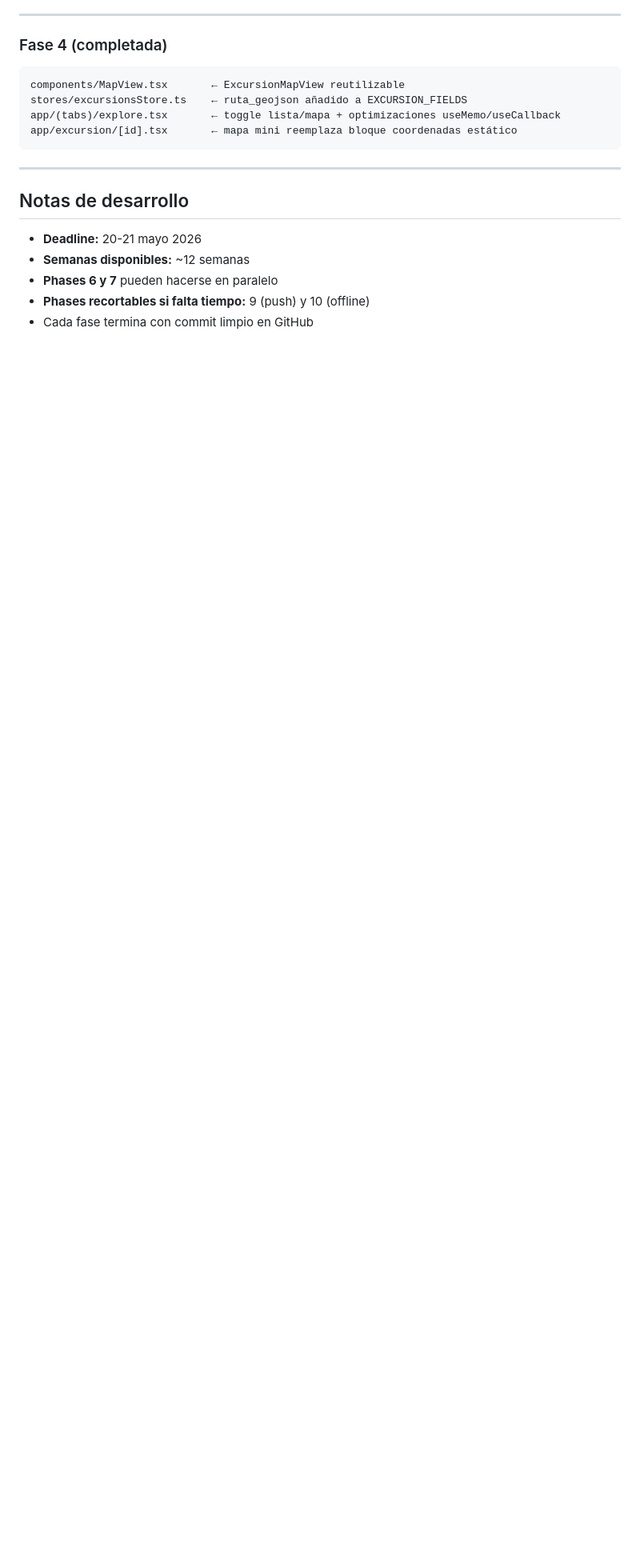
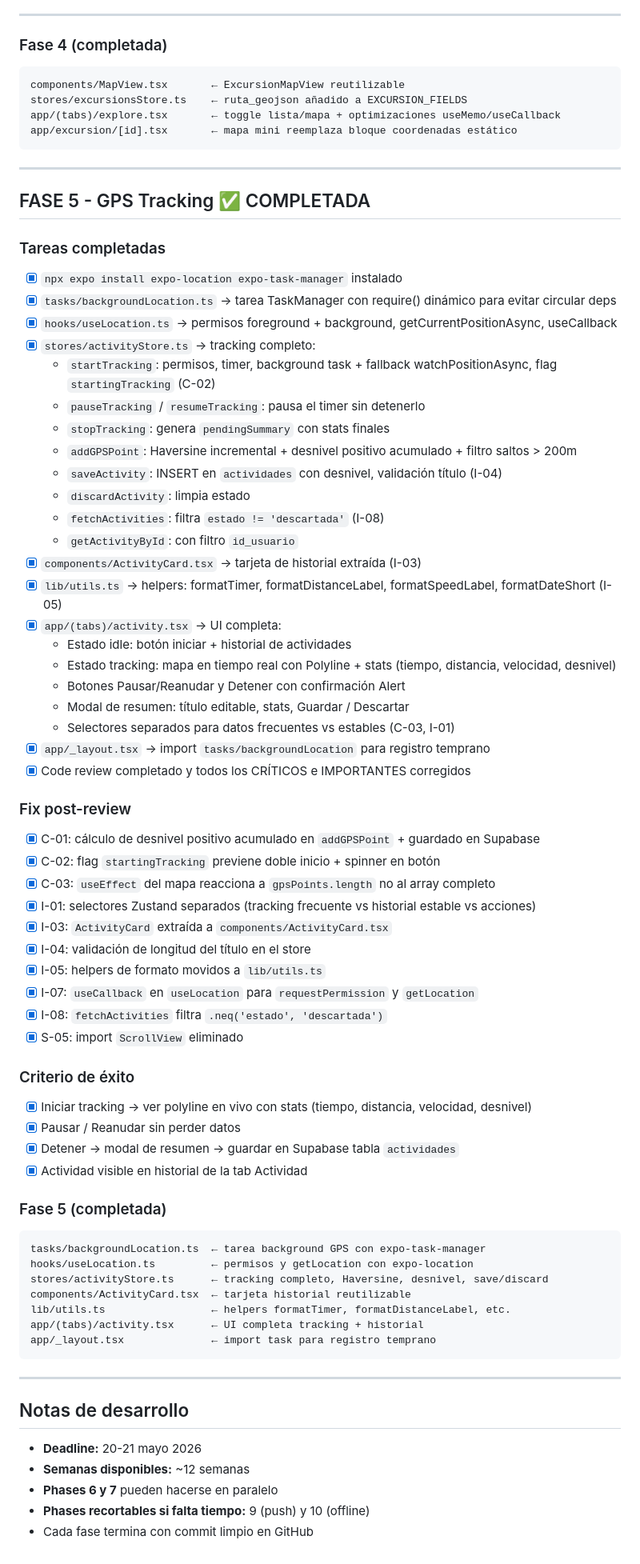
Before and after one commit to polhm25/GranaTour_APP, a Markdown page: docs/PROGRESS.md, the part around one of its changes. Shown at 80% size. GitHub-like rendering; blank space fills up the shorter version.

Commit message:
docs: actualizar PROGRESS.md con Fase 5 GPS Tracking completada

````diff
--- a/docs/PROGRESS.md
+++ b/docs/PROGRESS.md
@@ -232,6 +232,63 @@ app/excursion/[id].tsx       ← mapa mini reemplaza bloque coordenadas estátic
 
 ---
 
+## FASE 5 - GPS Tracking ✅ COMPLETADA
+
+### Tareas completadas
+- [x] `npx expo install expo-location expo-task-manager` instalado
+- [x] `tasks/backgroundLocation.ts` → tarea TaskManager con require() dinámico para evitar circular deps
+- [x] `hooks/useLocation.ts` → permisos foreground + background, getCurrentPositionAsync, useCallback
+- [x] `stores/activityStore.ts` → tracking completo:
+  - `startTracking`: permisos, timer, background task + fallback watchPositionAsync, flag `startingTracking` (C-02)
+  - `pauseTracking` / `resumeTracking`: pausa el timer sin detenerlo
+  - `stopTracking`: genera `pendingSummary` con stats finales
+  - `addGPSPoint`: Haversine incremental + desnivel positivo acumulado + filtro saltos > 200m
+  - `saveActivity`: INSERT en `actividades` con desnivel, validación título (I-04)
+  - `discardActivity`: limpia estado
+  - `fetchActivities`: filtra `estado != 'descartada'` (I-08)
+  - `getActivityById`: con filtro `id_usuario`
+- [x] `components/ActivityCard.tsx` → tarjeta de historial extraída (I-03)
+- [x] `lib/utils.ts` → helpers: formatTimer, formatDistanceLabel, formatSpeedLabel, formatDateShort (I-05)
+- [x] `app/(tabs)/activity.tsx` → UI completa:
+  - Estado idle: botón iniciar + historial de actividades
+  - Estado tracking: mapa en tiempo real con Polyline + stats (tiempo, distancia, velocidad, desnivel)
+  - Botones Pausar/Reanudar y Detener con confirmación Alert
+  - Modal de resumen: título editable, stats, Guardar / Descartar
+  - Selectores separados para datos frecuentes vs estables (C-03, I-01)
+- [x] `app/_layout.tsx` → import `tasks/backgroundLocation` para registro temprano
+- [x] Code review completado y todos los CRÍTICOS e IMPORTANTES corregidos
+
+### Fix post-review
+- [x] C-01: cálculo de desnivel positivo acumulado en `addGPSPoint` + guardado en Supabase
+- [x] C-02: flag `startingTracking` previene doble inicio + spinner en botón
+- [x] C-03: `useEffect` del mapa reacciona a `gpsPoints.length` no al array completo
+- [x] I-01: selectores Zustand separados (tracking frecuente vs historial estable vs acciones)
+- [x] I-03: `ActivityCard` extraída a `components/ActivityCard.tsx`
+- [x] I-04: validación de longitud del título en el store
+- [x] I-05: helpers de formato movidos a `lib/utils.ts`
+- [x] I-07: `useCallback` en `useLocation` para `requestPermission` y `getLocation`
+- [x] I-08: `fetchActivities` filtra `.neq('estado', 'descartada')`
+- [x] S-05: import `ScrollView` eliminado
+
+### Criterio de éxito
+- [x] Iniciar tracking → ver polyline en vivo con stats (tiempo, distancia, velocidad, desnivel)
+- [x] Pausar / Reanudar sin perder datos
+- [x] Detener → modal de resumen → guardar en Supabase tabla `actividades`
+- [x] Actividad visible en historial de la tab Actividad
+
+### Fase 5 (completada)
+```
+tasks/backgroundLocation.ts  ← tarea background GPS con expo-task-manager
+hooks/useLocation.ts         ← permisos y getLocation con expo-location
+stores/activityStore.ts      ← tracking completo, Haversine, desnivel, save/discard
+components/ActivityCard.tsx  ← tarjeta historial reutilizable
+lib/utils.ts                 ← helpers formatTimer, formatDistanceLabel, etc.
+app/(tabs)/activity.tsx      ← UI completa tracking + historial
+app/_layout.tsx              ← import task para registro temprano
+```
+
+---
+
 ## Notas de desarrollo
 
 - **Deadline:** 20-21 mayo 2026
````
Also changed, not shown: other parts of docs/PROGRESS.md (+1 -1 lines).
